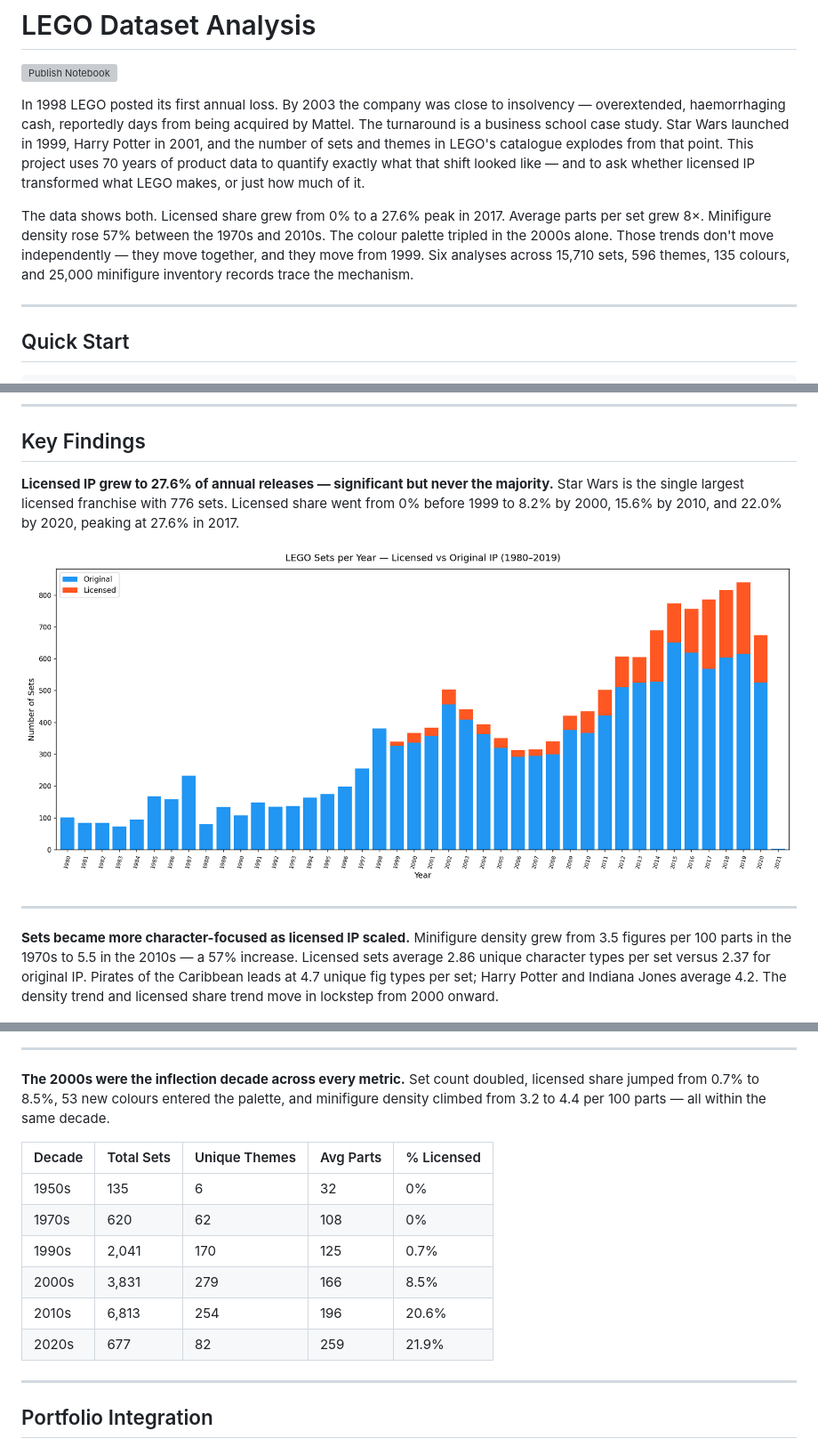
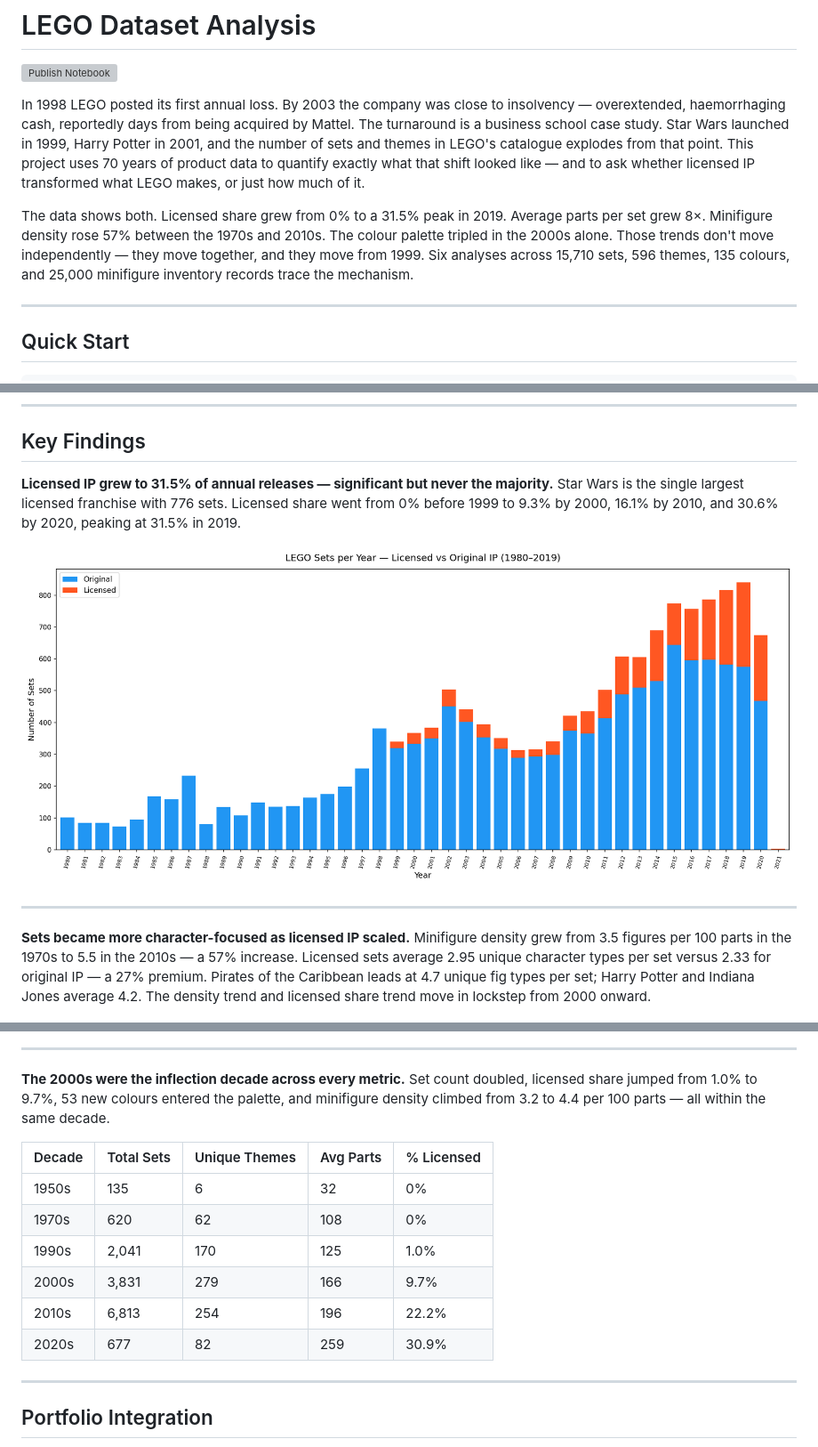
Before and after one commit to xavier-oc-programming/lego-dataset-analysis, a Markdown page: README.md, 3 parts joined by grey strips. Shown at 89% size. GitHub-like rendering; pictures changed too: plots/licensed_vs_original.png; grey boxes are pictures that could not be loaded.

Commit message:
Rebuild licensed IP classification using manual ground-truth CSV
Replace root-ID lookup with data/theme_licensing.csv — a manually reviewed
file covering all 596 themes. Correctly classifies licensed sets registered
under non-licensed roots (Star Wars under Technic/Seasonal/Mindstorms, licensed
Duplo and Juniors sub-lines, licensed CMF series). Licensed theme count rises
from 49 to 75. All downstream numbers updated: peak share 31.5% (was 25.4%),
benchmark years 9.3/16.1/30.6%, fig premium 27% (was 38%). Add transparency
percentage code cell before the 79/21 split claim.

```diff
--- a/README.md
+++ b/README.md
@@ -4,7 +4,7 @@
 
 In 1998 LEGO posted its first annual loss. By 2003 the company was close to insolvency — overextended, haemorrhaging cash, reportedly days from being acquired by Mattel. The turnaround is a business school case study. Star Wars launched in 1999, Harry Potter in 2001, and the number of sets and themes in LEGO's catalogue explodes from that point. This project uses 70 years of product data to quantify exactly what that shift looked like — and to ask whether licensed IP transformed what LEGO makes, or just how much of it.
 
-The data shows both. Licensed share grew from 0% to a 27.6% peak in 2017. Average parts per set grew 8×. Minifigure density rose 57% between the 1970s and 2010s. The colour palette tripled in the 2000s alone. Those trends don't move independently — they move together, and they move from 1999. Six analyses across 15,710 sets, 596 themes, 135 colours, and 25,000 minifigure inventory records trace the mechanism.
+The data shows both. Licensed share grew from 0% to a 31.5% peak in 2019. Average parts per set grew 8×. Minifigure density rose 57% between the 1970s and 2010s. The colour palette tripled in the 2000s alone. Those trends don't move independently — they move together, and they move from 1999. Six analyses across 15,710 sets, 596 themes, 135 colours, and 25,000 minifigure inventory records trace the mechanism.
 
 ---
 
@@ -23,13 +23,13 @@ jupyter notebook notebooks/analysis/lego_analysis.ipynb
 
 ## Key Findings
 
-**Licensed IP grew to 27.6% of annual releases — significant but never the majority.** Star Wars is the single largest licensed franchise with 776 sets. Licensed share went from 0% before 1999 to 8.2% by 2000, 15.6% by 2010, and 22.0% by 2020, peaking at 27.6% in 2017.
+**Licensed IP grew to 31.5% of annual releases — significant but never the majority.** Star Wars is the single largest licensed franchise with 776 sets. Licensed share went from 0% before 1999 to 9.3% by 2000, 16.1% by 2010, and 30.6% by 2020, peaking at 31.5% in 2019.
 
 ![Licensed vs Original](plots/licensed_vs_original.png)
 
 ---
 
-**Sets became more character-focused as licensed IP scaled.** Minifigure density grew from 3.5 figures per 100 parts in the 1970s to 5.5 in the 2010s — a 57% increase. Licensed sets average 2.86 unique character types per set versus 2.37 for original IP. Pirates of the Caribbean leads at 4.7 unique fig types per set; Harry Potter and Indiana Jones average 4.2. The density trend and licensed share trend move in lockstep from 2000 onward.
+**Sets became more character-focused as licensed IP scaled.** Minifigure density grew from 3.5 figures per 100 parts in the 1970s to 5.5 in the 2010s — a 57% increase. Licensed sets average 2.95 unique character types per set versus 2.33 for original IP — a 27% premium. Pirates of the Caribbean leads at 4.7 unique fig types per set; Harry Potter and Indiana Jones average 4.2. The density trend and licensed share trend move in lockstep from 2000 onward.
 
 ![Minifigure Density by Decade](plots/minifig_density_by_decade.png)
 
@@ -55,16 +55,16 @@ jupyter notebook notebooks/analysis/lego_analysis.ipynb
 
 ---
 
-**The 2000s were the inflection decade across every metric.** Set count doubled, licensed share jumped from 0.7% to 8.5%, 53 new colours entered the palette, and minifigure density climbed from 3.2 to 4.4 per 100 parts — all within the same decade.
+**The 2000s were the inflection decade across every metric.** Set count doubled, licensed share jumped from 1.0% to 9.7%, 53 new colours entered the palette, and minifigure density climbed from 3.2 to 4.4 per 100 parts — all within the same decade.
 
 | Decade | Total Sets | Unique Themes | Avg Parts | % Licensed |
 |--------|-----------|---------------|-----------|------------|
 | 1950s | 135 | 6 | 32 | 0% |
 | 1970s | 620 | 62 | 108 | 0% |
-| 1990s | 2,041 | 170 | 125 | 0.7% |
-| 2000s | 3,831 | 279 | 166 | 8.5% |
-| 2010s | 6,813 | 254 | 196 | 20.6% |
-| 2020s | 677 | 82 | 259 | 21.9% |
+| 1990s | 2,041 | 170 | 125 | 1.0% |
+| 2000s | 3,831 | 279 | 166 | 9.7% |
+| 2010s | 6,813 | 254 | 196 | 22.2% |
+| 2020s | 677 | 82 | 259 | 30.9% |
 
 ---
 
```
Also changed, not shown: plots/minifig_density_scatter.png, plots/minifig_licensed_vs_original.png, 2 other files.
